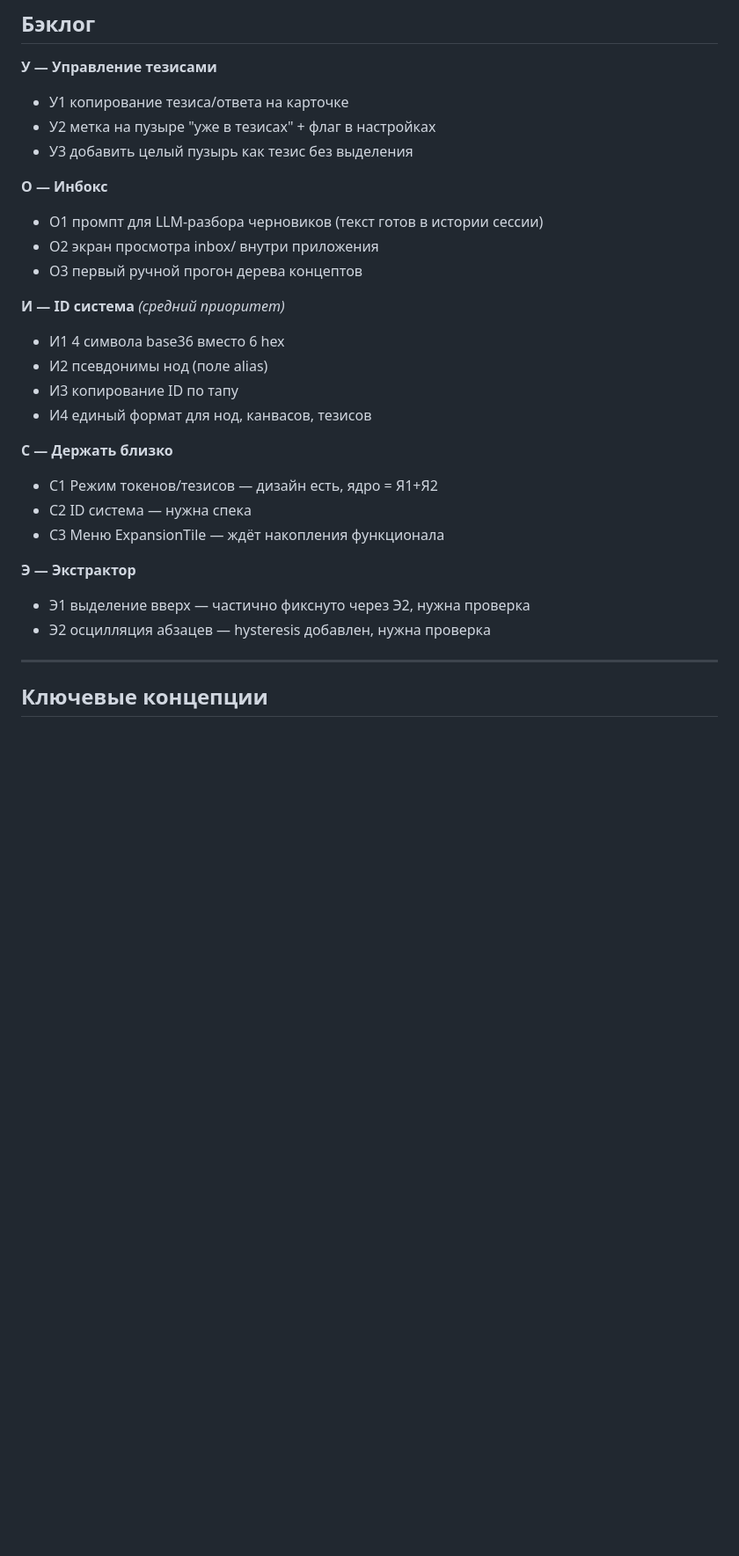
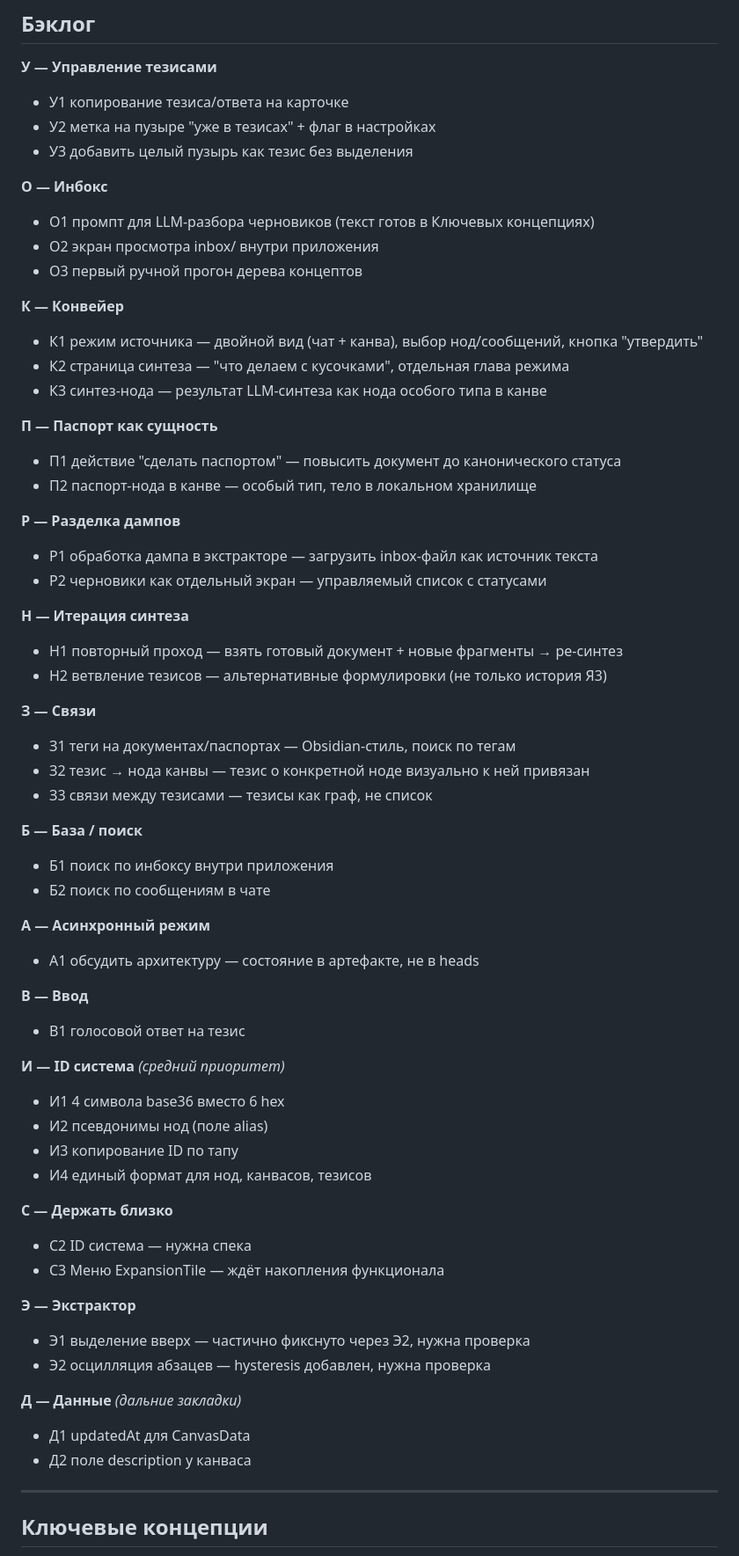
Before and after one commit to iamweasel89/musical-succotash, a Markdown page: PASSPORT.md, the part around the change. Shown at 88% size. GitHub-like rendering; blank space fills up the shorter version.

Commit message:
docs: expand backlog in PASSPORT.md
Added К (конвейер), П (паспорт-сущность), Р (разделка дампов),
Н (итерация синтеза), З (связи), Б (поиск), А (асинхрон), В (ввод), Д.
Merged duplicates, deduplicated С1.

https://claude.ai/code/session_013hpJiWoMu26crzhHXwHD8U

```diff
--- a/PASSPORT.md
+++ b/PASSPORT.md
@@ -122,9 +122,41 @@ lib/
 - У3  добавить целый пузырь как тезис без выделения
 
 **О — Инбокс**
-- О1  промпт для LLM-разбора черновиков (текст готов в истории сессии)
+- О1  промпт для LLM-разбора черновиков (текст готов в Ключевых концепциях)
 - О2  экран просмотра inbox/ внутри приложения
 - О3  первый ручной прогон дерева концептов
+
+**К — Конвейер**
+- К1  режим источника — двойной вид (чат + канва), выбор нод/сообщений, кнопка "утвердить"
+- К2  страница синтеза — "что делаем с кусочками", отдельная глава режима
+- К3  синтез-нода — результат LLM-синтеза как нода особого типа в канве
+
+**П — Паспорт как сущность**
+- П1  действие "сделать паспортом" — повысить документ до канонического статуса
+- П2  паспорт-нода в канве — особый тип, тело в локальном хранилище
+
+**Р — Разделка дампов**
+- Р1  обработка дампа в экстракторе — загрузить inbox-файл как источник текста
+- Р2  черновики как отдельный экран — управляемый список с статусами
+
+**Н — Итерация синтеза**
+- Н1  повторный проход — взять готовый документ + новые фрагменты → ре-синтез
+- Н2  ветвление тезисов — альтернативные формулировки (не только история Я3)
+
+**З — Связи**
+- З1  теги на документах/паспортах — Obsidian-стиль, поиск по тегам
+- З2  тезис → нода канвы — тезис о конкретной ноде визуально к ней привязан
+- З3  связи между тезисами — тезисы как граф, не список
+
+**Б — База / поиск**
+- Б1  поиск по инбоксу внутри приложения
+- Б2  поиск по сообщениям в чате
+
+**А — Асинхронный режим**
+- А1  обсудить архитектуру — состояние в артефакте, не в heads
+
+**В — Ввод**
+- В1  голосовой ответ на тезис
 
 **И — ID система** *(средний приоритет)*
 - И1  4 символа base36 вместо 6 hex
@@ -133,13 +165,16 @@ lib/
 - И4  единый формат для нод, канвасов, тезисов
 
 **С — Держать близко**
-- С1  Режим токенов/тезисов — дизайн есть, ядро = Я1+Я2
 - С2  ID система — нужна спека
 - С3  Меню ExpansionTile — ждёт накопления функционала
 
 **Э — Экстрактор**
 - Э1  выделение вверх — частично фикснуто через Э2, нужна проверка
 - Э2  осцилляция абзацев — hysteresis добавлен, нужна проверка
+
+**Д — Данные** *(дальние закладки)*
+- Д1  updatedAt для CanvasData
+- Д2  поле description у канваса
 
 ---
 
```
